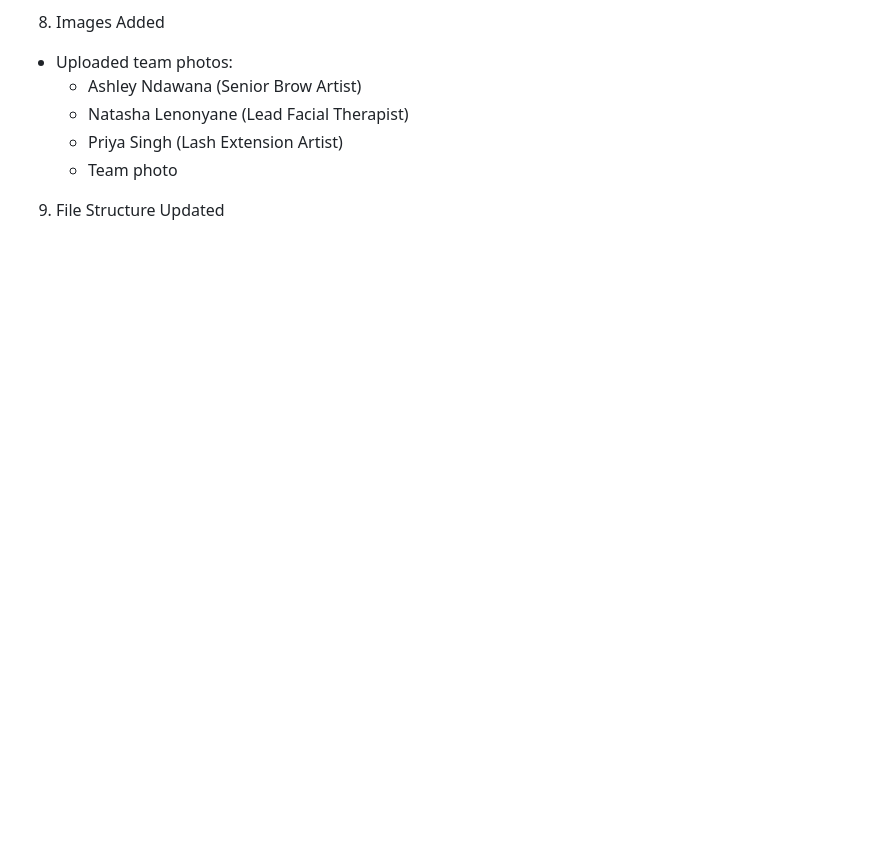
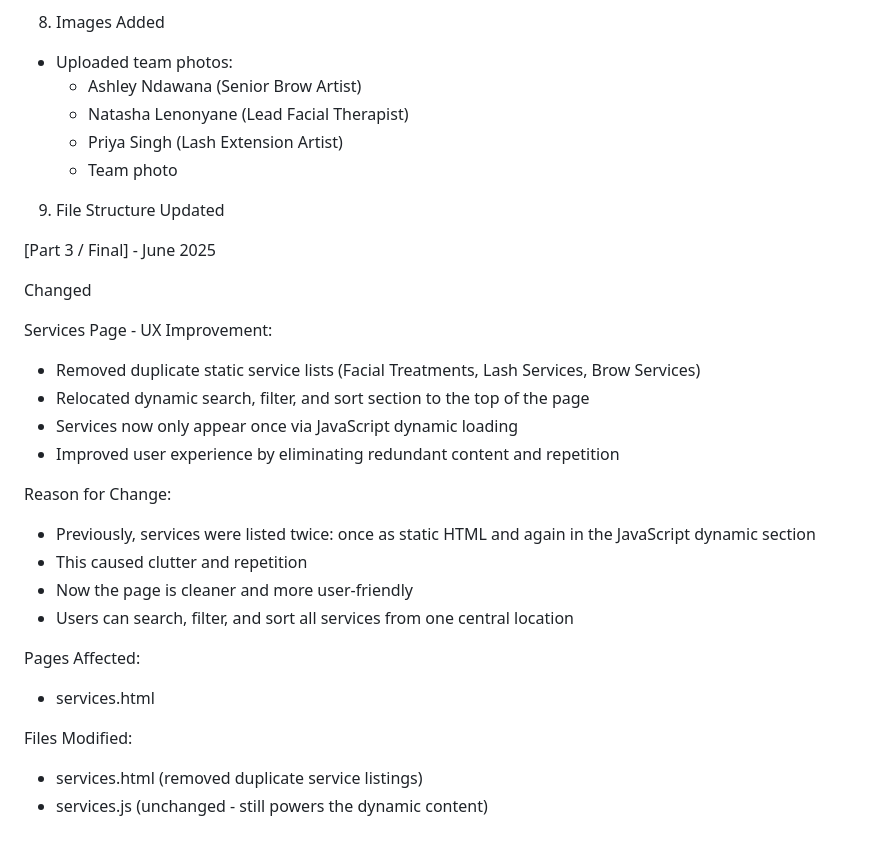
Before and after one commit to ashleyndawana12-dot/theglowrepublic, a Markdown page: changelog.md, the part around the change. GitHub-like rendering; blank space fills up the shorter version.

```diff
--- a/changelog.md
+++ b/changelog.md
@@ -154,3 +154,26 @@ Planned for part 3
   - Team photo
 
 9. File Structure Updated
+
+ [Part 3 / Final] - June 2025
+
+Changed
+
+Services Page - UX Improvement:
+- Removed duplicate static service lists (Facial Treatments, Lash Services, Brow Services)
+- Relocated dynamic search, filter, and sort section to the top of the page
+- Services now only appear once via JavaScript dynamic loading
+- Improved user experience by eliminating redundant content and repetition
+
+Reason for Change:
+- Previously, services were listed twice: once as static HTML and again in the JavaScript dynamic section
+- This caused clutter and repetition
+- Now the page is cleaner and more user-friendly
+- Users can search, filter, and sort all services from one central location
+
+Pages Affected:
+- services.html
+
+Files Modified:
+- services.html (removed duplicate service listings)
+- services.js (unchanged - still powers the dynamic content)
```
